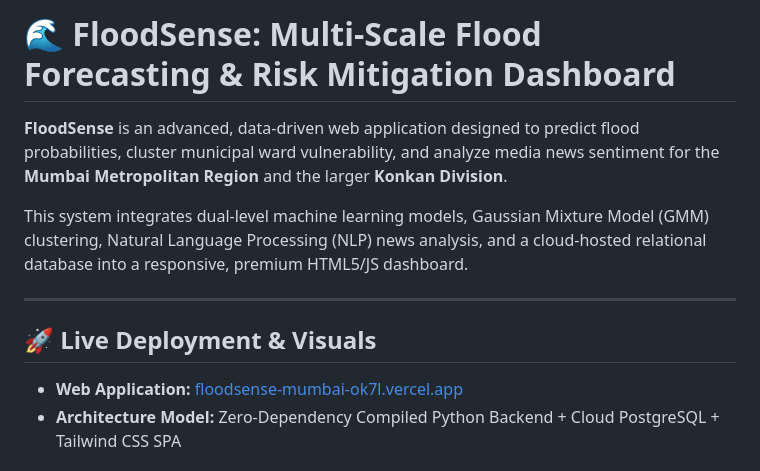
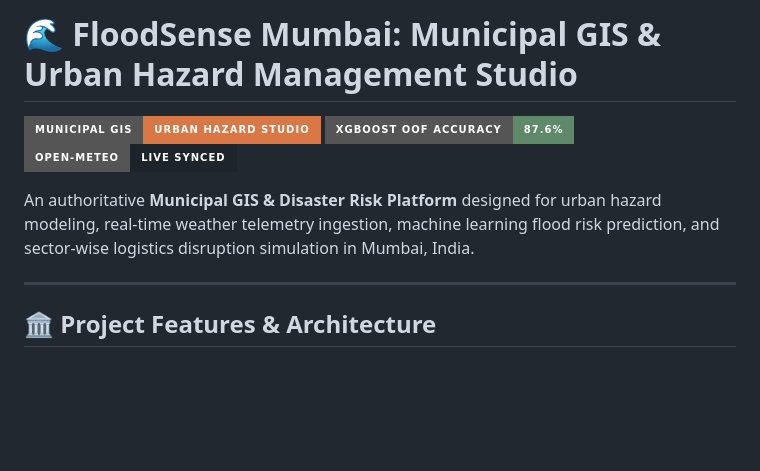
Before and after one commit to riddhi197/floodsense-mumbai, a Markdown page: README.md, the part around one of its changes. GitHub-like rendering; badges without logos; blank space fills up the shorter version.

```diff
--- a/README.md
+++ b/README.md
@@ -1,12 +1,12 @@
-# 🌊 FloodSense: Multi-Scale Flood Forecasting & Risk Mitigation Dashboard
+# 🌊 FloodSense Mumbai: Municipal GIS & Urban Hazard Management Studio
 
-**FloodSense** is an advanced, data-driven web application designed to predict flood probabilities, cluster municipal ward vulnerability, and analyze media news sentiment for the **Mumbai Metropolitan Region** and the larger **Konkan Division**.
+![FloodSense Banner](https://img.shields.io/badge/Municipal%20GIS-Urban%20Hazard%20Studio-D97745?style=for-the-badge)
+![ML Accuracy](https://img.shields.io/badge/XGBoost%20OOF%20Accuracy-87.6%25-5F8A6A?style=for-the-badge)
+![Live Telemetry](https://img.shields.io/badge/Open--Meteo-Live%20Synced-1E242B?style=for-the-badge)
 
-This system integrates dual-level machine learning models, Gaussian Mixture Model (GMM) clustering, Natural Language Processing (NLP) news analysis, and a cloud-hosted relational database into a responsive, premium HTML5/JS dashboard.
+An authoritative **Municipal GIS & Disaster Risk Platform** designed for urban hazard modeling, real-time weather telemetry ingestion, machine learning flood risk prediction, and sector-wise logistics disruption simulation in Mumbai, India.
 
 ---
 
-## 🚀 Live Deployment & Visuals
-* **Web Application:** [floodsense-mumbai-ok7l.vercel.app](https://floodsense-mumbai-ok7l.vercel.app)
-* **Architecture Model:** Zero-Dependency Compiled Python Backend + Cloud PostgreSQL + Tailwind CSS SPA
+## 🏛️ Project Features & Architecture
 
```
Also changed, not shown: other parts of README.md (+48 -129 lines).
